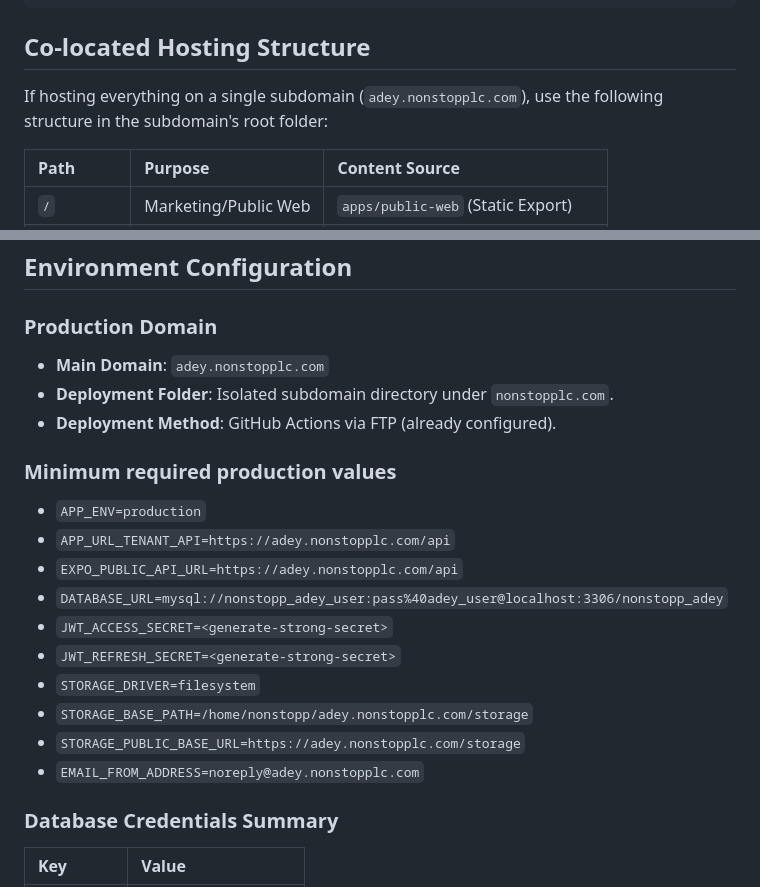
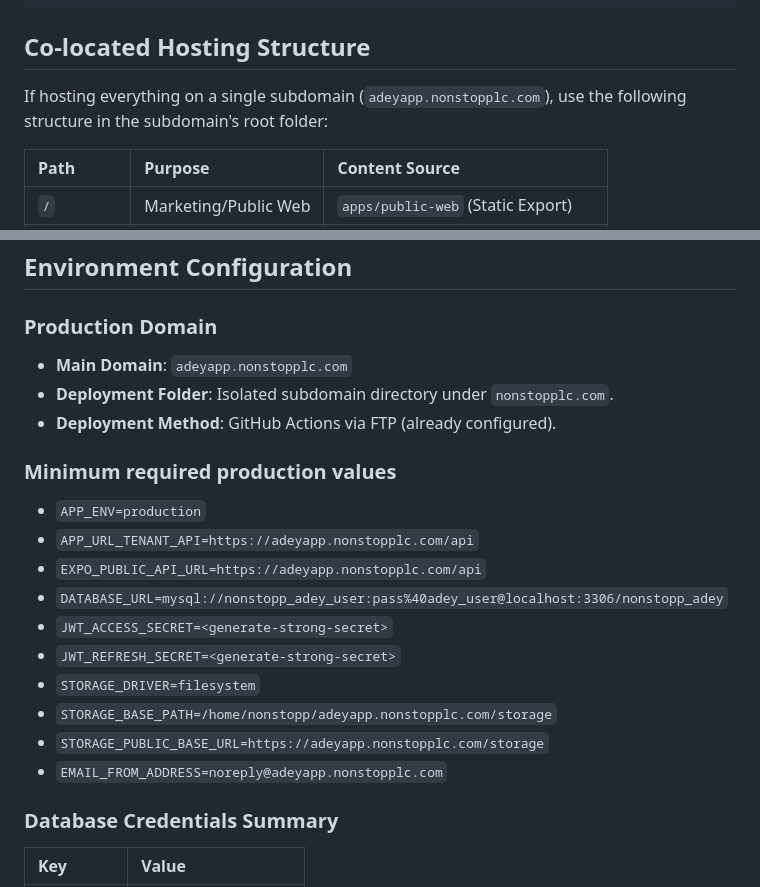
Before and after one commit to abeltamrat/adeyapp, a Markdown page: DEPLOYMENT_RUNBOOK.md, 2 parts joined by grey strips. Rendered like a GitHub page.

Commit message:
chore: update production domain to adeyapp.nonstopplc.com

```diff
--- a/DEPLOYMENT_RUNBOOK.md
+++ b/DEPLOYMENT_RUNBOOK.md
@@ -111,7 +111,7 @@ api.yourdomain.com -> /home/<cpanel-user>/adeyapp/backend/public
 
 ## Co-located Hosting Structure
 
-If hosting everything on a single subdomain (`adey.nonstopplc.com`), use the following structure in the subdomain's root folder:
+If hosting everything on a single subdomain (`adeyapp.nonstopplc.com`), use the following structure in the subdomain's root folder:
 
 | Path | Purpose | Content Source |
 | :--- | :--- | :--- |
@@ -147,22 +147,22 @@ RewriteRule ^app/.*$ app/index.html [L]
 ## Environment Configuration
 
 ### Production Domain
-- **Main Domain**: `adey.nonstopplc.com`
+- **Main Domain**: `adeyapp.nonstopplc.com`
 - **Deployment Folder**: Isolated subdomain directory under `nonstopplc.com`.
 - **Deployment Method**: GitHub Actions via FTP (already configured).
 
 ### Minimum required production values
 
 - `APP_ENV=production`
-- `APP_URL_TENANT_API=https://adey.nonstopplc.com/api`
-- `EXPO_PUBLIC_API_URL=https://adey.nonstopplc.com/api`
+- `APP_URL_TENANT_API=https://adeyapp.nonstopplc.com/api`
+- `EXPO_PUBLIC_API_URL=https://adeyapp.nonstopplc.com/api`
 - `DATABASE_URL=mysql://nonstopp_adey_user:pass%40adey_user@localhost:3306/nonstopp_adey`
 - `JWT_ACCESS_SECRET=<generate-strong-secret>`
 - `JWT_REFRESH_SECRET=<generate-strong-secret>`
 - `STORAGE_DRIVER=filesystem`
-- `STORAGE_BASE_PATH=/home/nonstopp/adey.nonstopplc.com/storage`
-- `STORAGE_PUBLIC_BASE_URL=https://adey.nonstopplc.com/storage`
-- `EMAIL_FROM_ADDRESS=noreply@adey.nonstopplc.com`
+- `STORAGE_BASE_PATH=/home/nonstopp/adeyapp.nonstopplc.com/storage`
+- `STORAGE_PUBLIC_BASE_URL=https://adeyapp.nonstopplc.com/storage`
+- `EMAIL_FROM_ADDRESS=noreply@adeyapp.nonstopplc.com`
 
 ### Database Credentials Summary
 | Key | Value |
```
